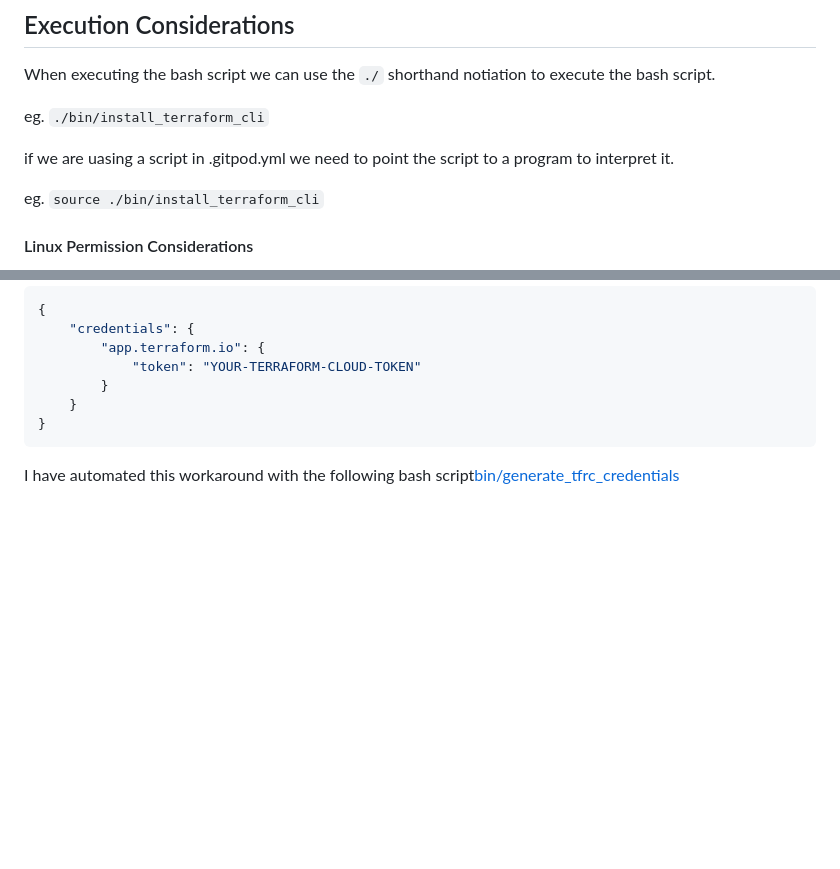
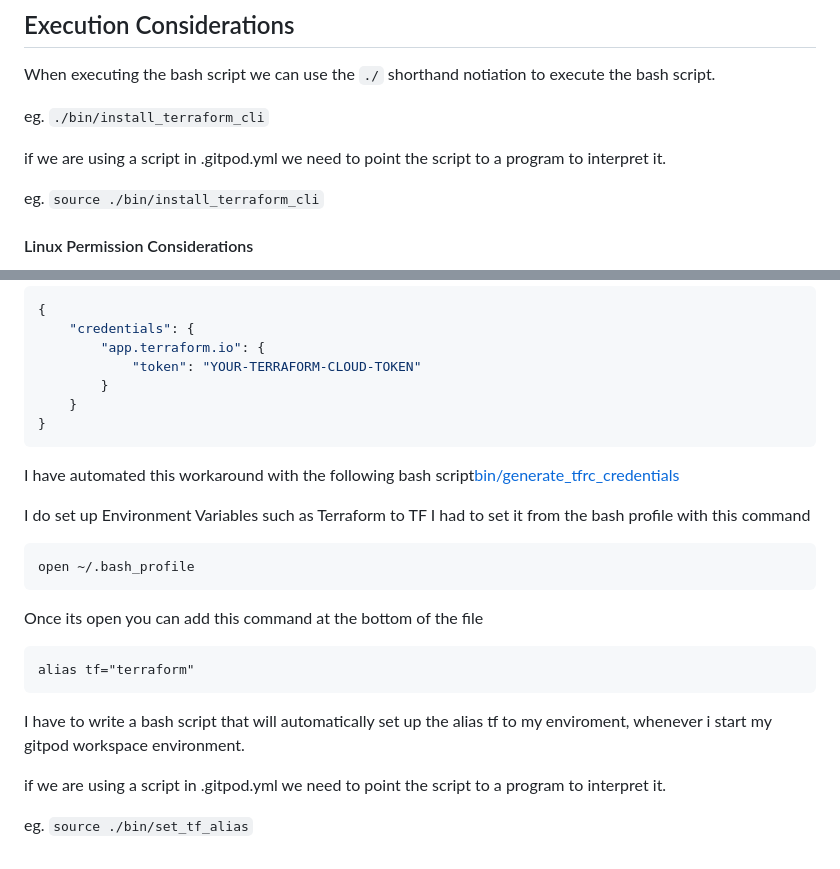
Before and after one commit to Nurudeen25/terraform-beginner-bootcamp-2023, a Markdown page: README.md, 2 parts joined by grey strips. GitHub-like rendering; blank space fills up the shorter version.

Commit message:
20 tf alias for terraform (#22)
* #20 add a script for tf alias

* #20 set up tf alias

* #20 I document to my readme file

````diff
--- a/README.md
+++ b/README.md
@@ -75,7 +75,7 @@ When executing the bash script we can use the `./` shorthand notiation to execut
 
 eg. `./bin/install_terraform_cli`
 
-if we are uasing a script in .gitpod.yml we need to point the script to a program to interpret it.
+if we are using a script in .gitpod.yml we need to point the script to a program to interpret it.
 
 eg. `source ./bin/install_terraform_cli`
 
@@ -284,3 +284,21 @@ Provide the following code (replace your token in the file):
 ```
 
 I have automated this workaround with the following bash script[bin/generate_tfrc_credentials](bin/generate_tfrc_credentials)
+
+I do set up Environment Variables such as Terraform to TF
+I had to set it from the bash profile with this command
+```
+open ~/.bash_profile
+```
+
+Once its open you can add this command at the bottom of the file
+
+```
+alias tf="terraform"
+```
+
+I have to write a bash script that will automatically set up the alias tf to my enviroment, whenever i start my gitpod workspace environment.
+
+if we are using a script in .gitpod.yml we need to point the script to a program to interpret it.
+
+eg. `source ./bin/set_tf_alias`
````
